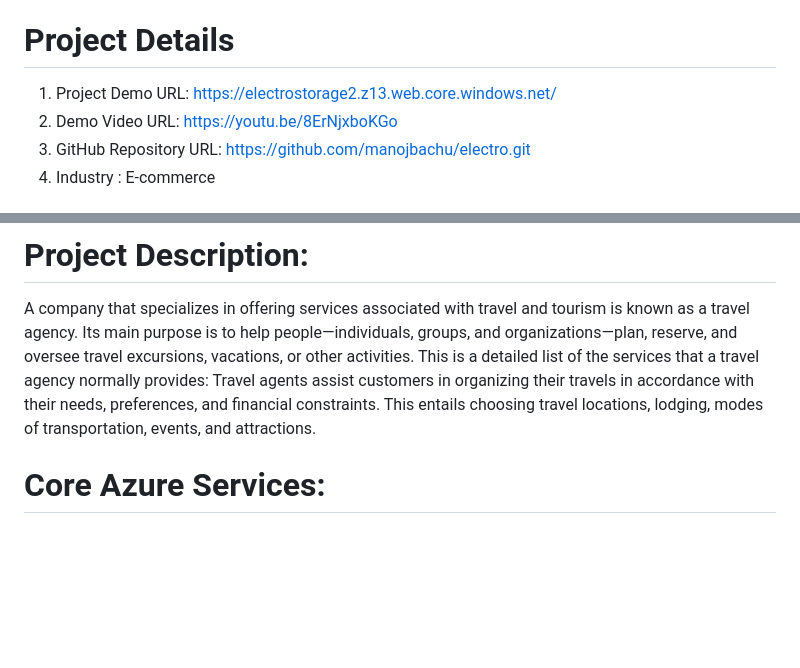
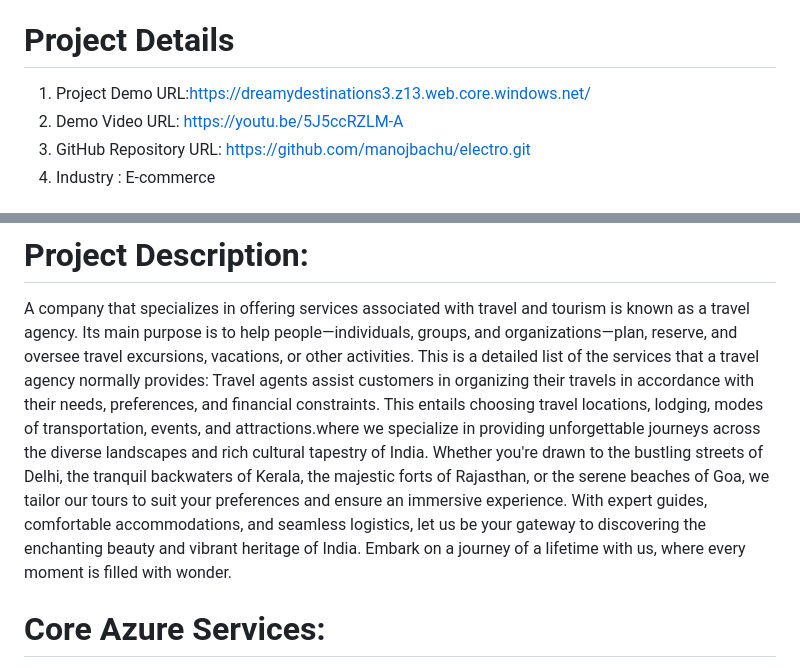
Before and after one commit to Yeldandi-Kavya/Dreamy-Destinations, a Markdown page: README.md, 2 parts joined by grey strips. GitHub-like rendering; blank space fills up the shorter version.

```diff
--- a/README.md
+++ b/README.md
@@ -1,8 +1,8 @@
 # Dreamy-Destinations
 Sells and coordinates transportation, accommodations, insurance, tours and activities.
 # Project Details
-1. Project Demo URL: https://electrostorage2.z13.web.core.windows.net/
-2. Demo Video URL: https://youtu.be/8ErNjxboKGo
+1. Project Demo URL:https://dreamydestinations3.z13.web.core.windows.net/
+2. Demo Video URL: https://youtu.be/5J5ccRZLM-A
 3. GitHub Repository URL: https://github.com/manojbachu/electro.git
 4. Industry : E-commerce
 
@@ -27,7 +27,7 @@ Global events such as pandemics, natural disasters, political instability, and e
 
 # Project Description:
 A company that specializes in offering services associated with travel and tourism is known as a travel agency. Its main purpose is to help people—individuals, groups, and organizations—plan, reserve, and oversee travel excursions, vacations, or other activities. This is a detailed list of the services that a travel agency normally provides:
-Travel agents assist customers in organizing their travels in accordance with their needs, preferences, and financial constraints. This entails choosing travel locations, lodging, modes of transportation, events, and attractions.
+Travel agents assist customers in organizing their travels in accordance with their needs, preferences, and financial constraints. This entails choosing travel locations, lodging, modes of transportation, events, and attractions.where we specialize in providing unforgettable journeys across the diverse landscapes and rich cultural tapestry of India. Whether you're drawn to the bustling streets of Delhi, the tranquil backwaters of Kerala, the majestic forts of Rajasthan, or the serene beaches of Goa, we tailor our tours to suit your preferences and ensure an immersive experience. With expert guides, comfortable accommodations, and seamless logistics, let us be your gateway to discovering the enchanting beauty and vibrant heritage of India. Embark on a journey of a lifetime with us, where every moment is filled with wonder.
 
 # Core Azure Services:
 Azure Blob Storage:- Azure Blob Storage is Microsoft's scalable object storage solution in the Azure cloud. It enables secure and cost-effective storage of unstructured data, such as documents and images. Offering seamless integration with applications, it supports data of any size and optimizes accessibility through a globally distributed network. Azure Storage Account:- Azure Storage Account is a foundational component in Microsoft Azure, providing secure and scalable cloud storage. It supports various storage services like Blob, File, Queue, and Table, accommodating diverse data types. With features such as redundancy options and access controls, it ensures reliable and efficient data management. Azure Backup Service:- Azure Backup Service by Microsoft safeguards critical data in the Azure cloud. It offers automated and scalable backup solutions for virtual machines, applications, and files. With features like long-term retention and geo-redundancy, it ensures data resilience and facilitates efficient disaster recovery, enhancing overall data protection strategies.
```
